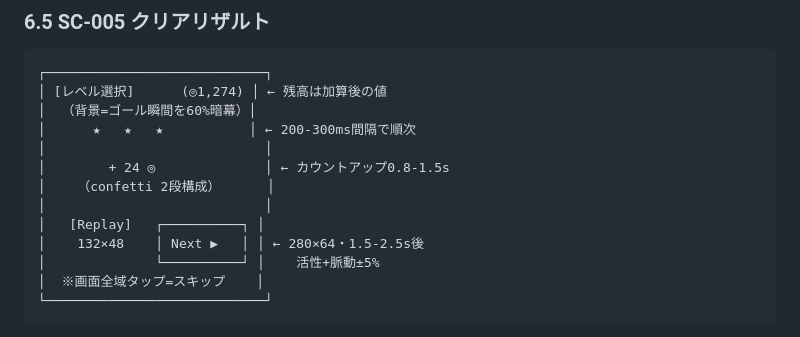
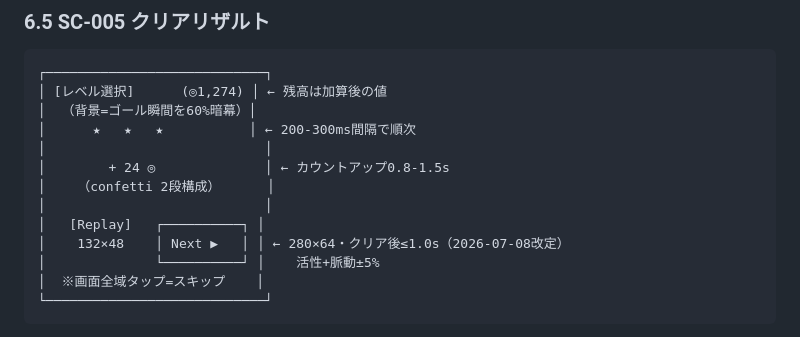
Before and after one commit to fideguch/draw-bridge, a Markdown page: designs/ui_design_brief.md, the part around the change. Drawn GitHub-style.

```diff
--- a/designs/ui_design_brief.md
+++ b/designs/ui_design_brief.md
@@ -347,7 +347,7 @@ Status: `—` = 未着手 / `WF` = ワイヤーフレーム完了 / `MK` = モ
 │    （confetti 2段構成）      │
 │                            │
 │   [Replay]   ┌──────────┐ │
-│    132×48    │ Next ▶   │ │ ← 280×64・1.5-2.5s後
+│    132×48    │ Next ▶   │ │ ← 280×64・クリア後≤1.0s（2026-07-08改定）
 │              └──────────┘ │    活性+脈動±5%
 │  ※画面全域タップ=スキップ    │
 └────────────────────────────┘
```
Also changed, not shown: designs/game_design.md (+5 -5 lines).
